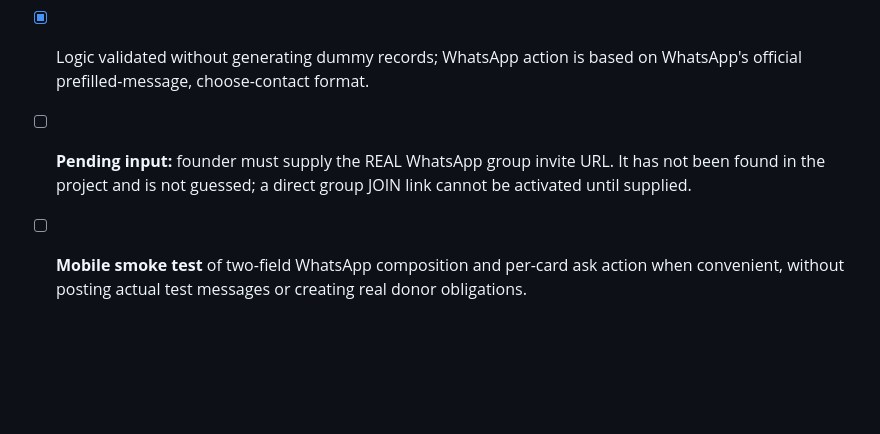
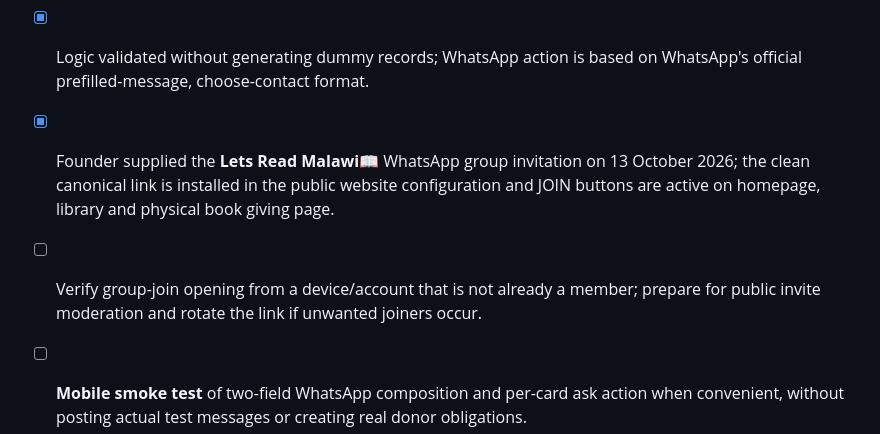
Before and after one commit to ibrowsenterprise-lab/ReadMalawi, a Markdown page: PRELAUNCH_CHECKLIST.md, the part around the change. GitHub-like rendering; blank space fills up the shorter version.

Commit message:
Record WhatsApp invite link activated and remaining non-member join test

```diff
--- a/PRELAUNCH_CHECKLIST.md
+++ b/PRELAUNCH_CHECKLIST.md
@@ -159,6 +159,7 @@ Stored request notes are restricted from the public API, including browser-based
 - [x] Website continues to say school/prison book distribution and physical collection are future goals, subject to consent, collection logistics and relevant institutional approval; not historical achievements.
 - [x] No payments, donation receipts, automatic pickup, automatic WhatsApp message or rights-infringing file distribution enabled. Testing phase retained.
 - [x] Logic validated without generating dummy records; WhatsApp action is based on WhatsApp's official prefilled-message, choose-contact format.
-- [ ] **Pending input:** founder must supply the REAL WhatsApp group invite URL. It has not been found in the project and is not guessed; a direct group JOIN link cannot be activated until supplied.
+- [x] Founder supplied the **Lets Read Malawi📖** WhatsApp group invitation on 13 October 2026; the clean canonical link is installed in the public website configuration and JOIN buttons are active on homepage, library and physical book giving page.
+- [ ] Verify group-join opening from a device/account that is not already a member; prepare for public invite moderation and rotate the link if unwanted joiners occur.
 - [ ] **Mobile smoke test** of two-field WhatsApp composition and per-card ask action when convenient, without posting actual test messages or creating real donor obligations.
 - [ ] Before actual physical collection/distribution, confirm coordinators, transport arrangements, recipient permissions, book quality/age appropriateness, handover records and operating legal status.
```
